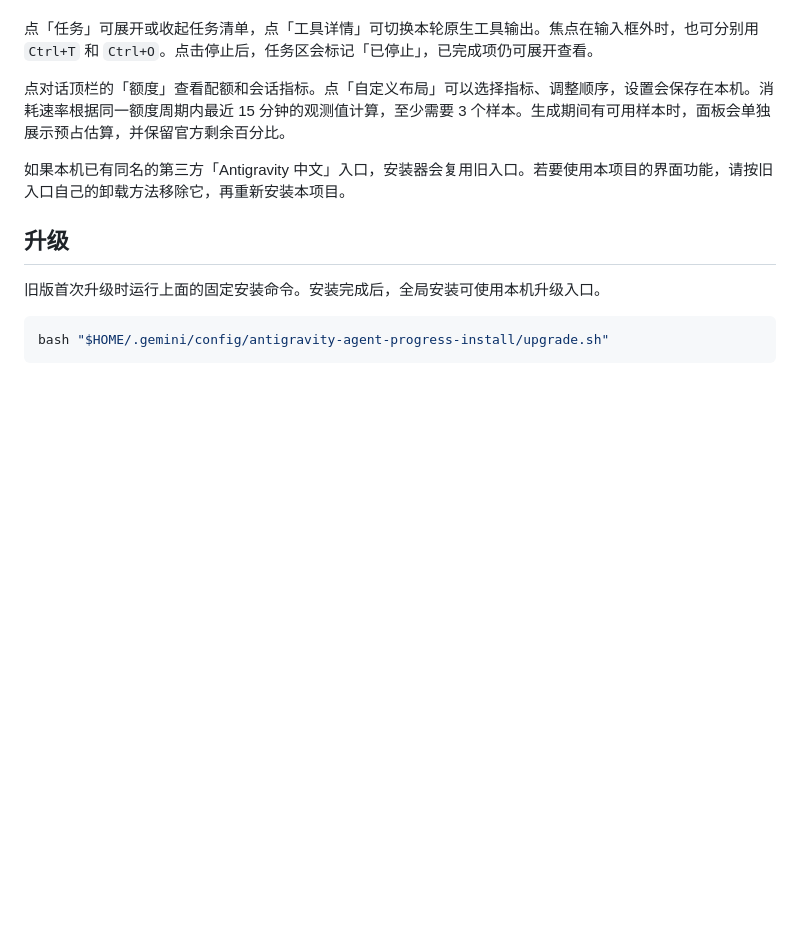
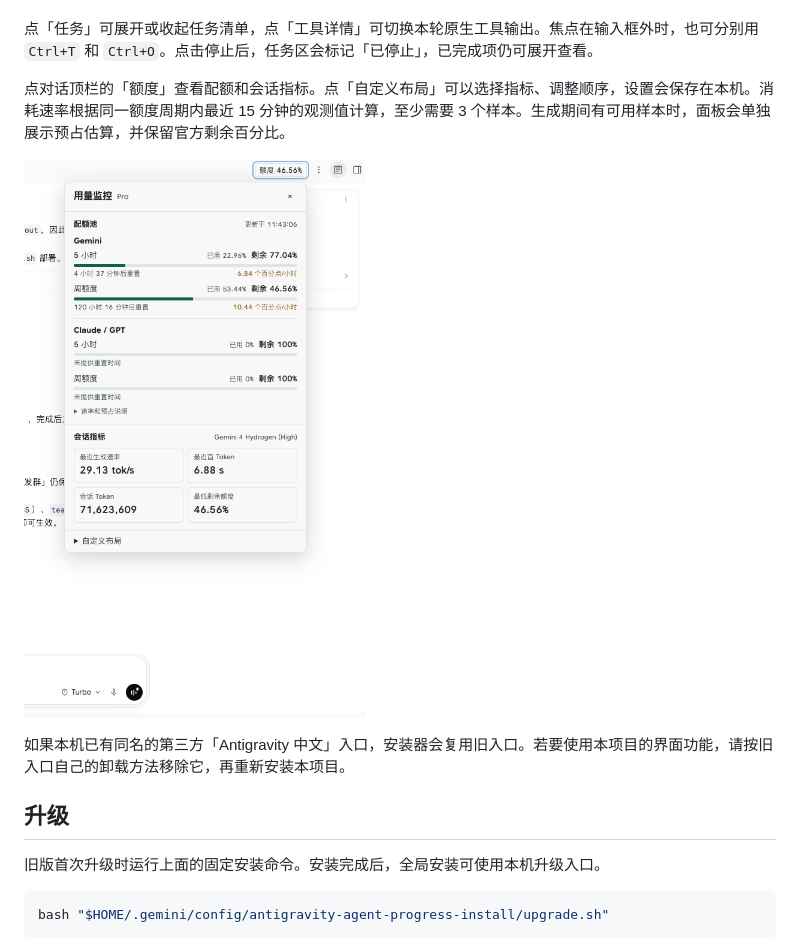
Before and after one commit to hou3301-byte/antigravity-agent-progress, a Markdown page: README.md, the part around the change. Rendered like a GitHub page; pictures changed too: assets/usage-monitor-preview.png (added); blank space fills up the shorter version.

Commit message:
Show the usage monitor in the README

```diff
--- a/README.md
+++ b/README.md
@@ -57,6 +57,8 @@
 
 点对话顶栏的「额度」查看配额和会话指标。点「自定义布局」可以选择指标、调整顺序，设置会保存在本机。消耗速率根据同一额度周期内最近 15 分钟的观测值计算，至少需要 3 个样本。生成期间有可用样本时，面板会单独展示预占估算，并保留官方剩余百分比。
 
+![Antigravity 桌面版额度与用量监控面板](assets/usage-monitor-preview.png)
+
 如果本机已有同名的第三方「Antigravity 中文」入口，安装器会复用旧入口。若要使用本项目的界面功能，请按旧入口自己的卸载方法移除它，再重新安装本项目。
 
 ## 升级
```
